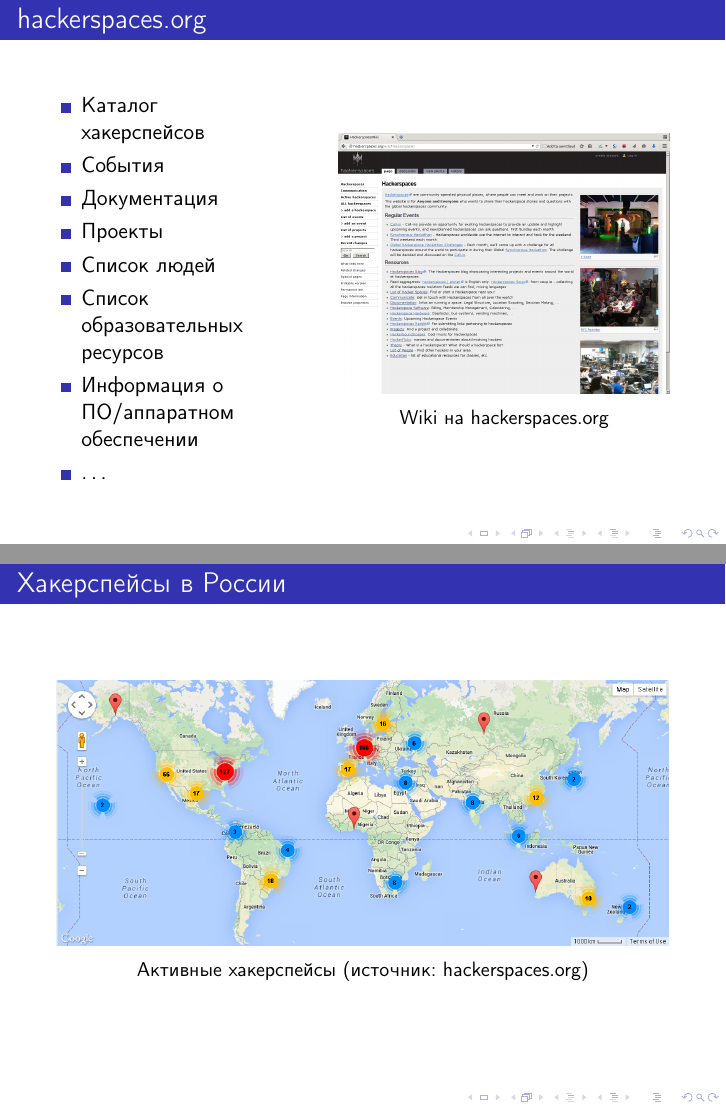
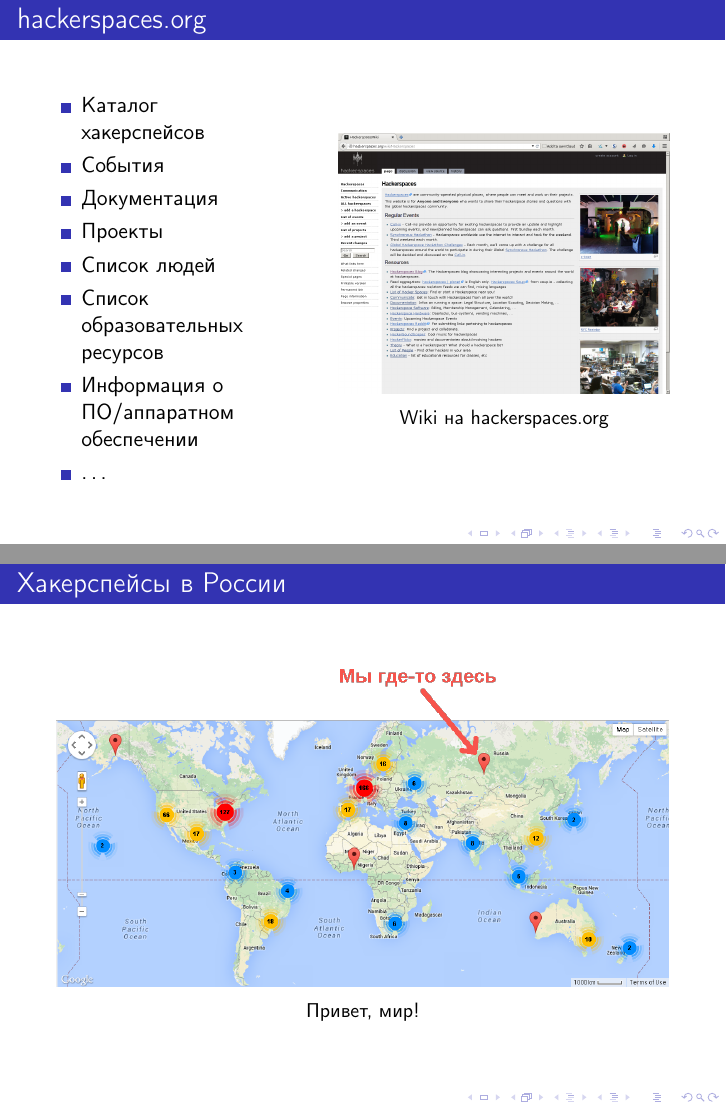
Before and after one commit to cadrspace/maintenance, LaTeX slides (hackerspaces.tex): pages 7 and 8 of 23, joined at a grey line. Compiled offline with pdfLaTeX.

Commit message:
hackerspaces.tex: Дополнить
* hackerspaces.tex: Дополнить слайды по хакерспейсам в России.
* graphics/active-hackerspaces-2015-04-25-w-arrow.xcf,
  graphics/active-hackerspaces-2015-04-25-w-arrow.png: Добавить в
  репозиторий.

```diff
--- a/hackerspaces.tex
+++ b/hackerspaces.tex
@@ -147,8 +147,8 @@
 \begin{frame}[label=sec-1-3-4]{Хакерспейсы в России}
   \begin{figure}[htb]
     \centering
-    \includegraphics[width=1\linewidth]{active-hackerspaces-2015-04-25}
-    \caption{Активные хакерспейсы (источник: hackerspaces.org)}
+    \includegraphics[width=1\linewidth]{active-hackerspaces-2015-04-25-w-arrow}
+    \caption{Привет, мир!}
   \end{figure}
 \end{frame}
 
```
Also changed, not shown: graphics/active-hackerspaces-2015-04-25-w-arrow.png (added), 1 other file.
